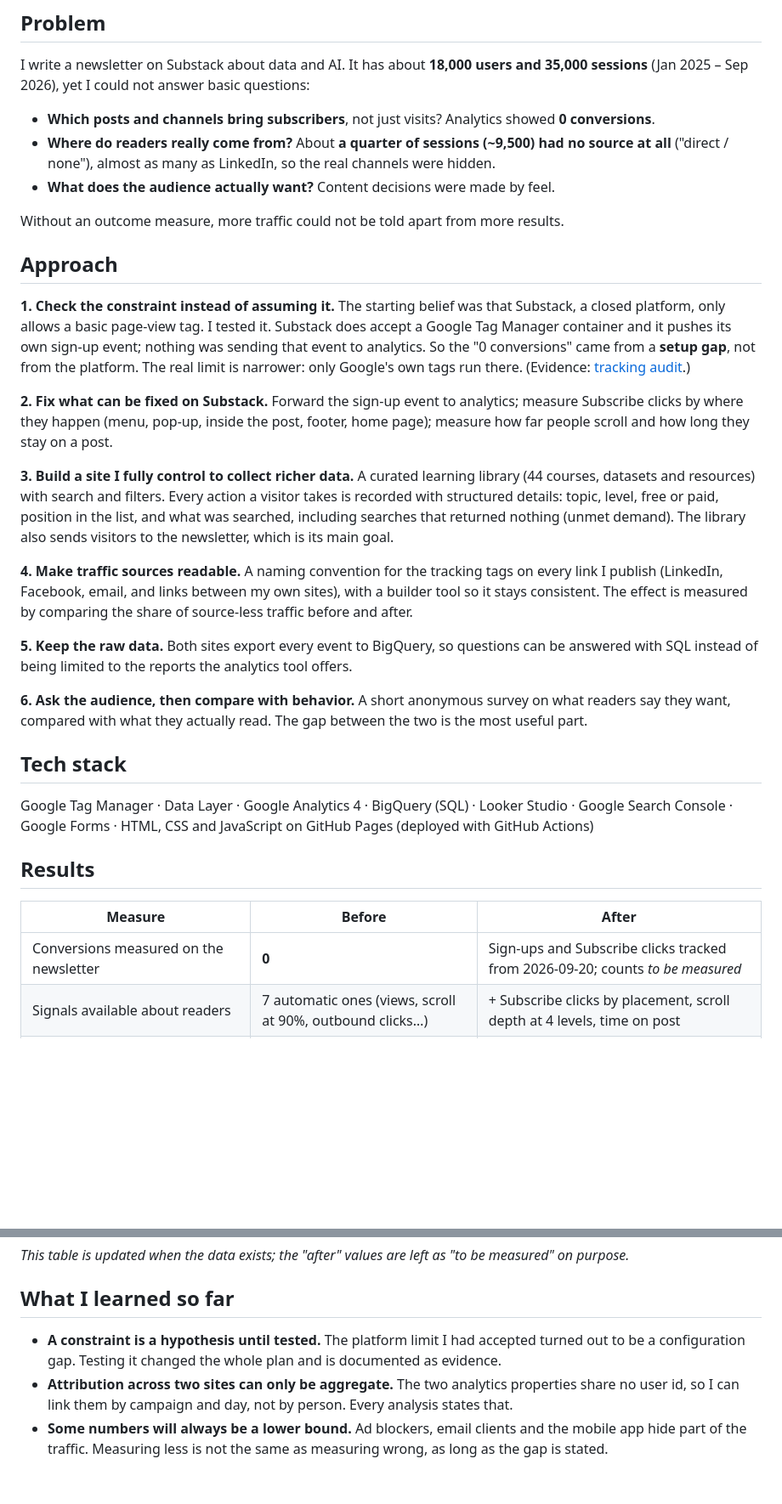
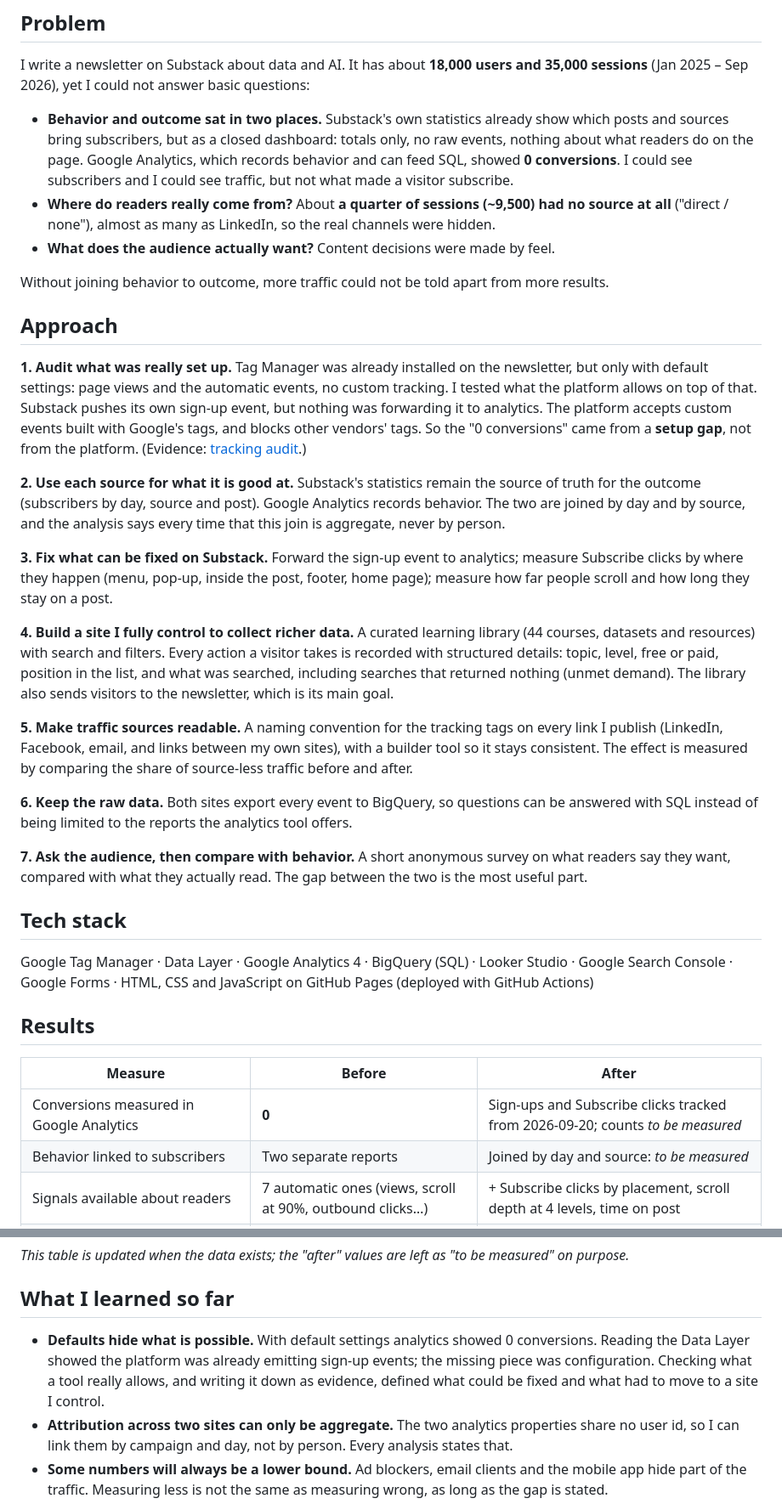
Before and after one commit to tuhoang3112/zoe-learning-library, a Markdown page: docs/case-study.md, 2 parts joined by grey strips. Shown at 85% size. GitHub-like rendering; blank space fills up the shorter version.

```diff
--- a/docs/case-study.md
+++ b/docs/case-study.md
@@ -8,30 +8,33 @@
 
 I write a newsletter on Substack about data and AI. It has about **18,000 users and 35,000 sessions** (Jan 2025 – Sep 2026), yet I could not answer basic questions:
 
-- **Which posts and channels bring subscribers**, not just visits? Analytics showed **0 conversions**.
+- **Behavior and outcome sat in two places.** Substack's own statistics already show which posts and sources bring subscribers, but as a closed dashboard: totals only, no raw events, nothing about what readers do on the page. Google Analytics, which records behavior and can feed SQL, showed **0 conversions**. I could see subscribers and I could see traffic, but not what made a visitor subscribe.
 - **Where do readers really come from?** About **a quarter of sessions (~9,500) had no source at all** ("direct / none"), almost as many as LinkedIn, so the real channels were hidden.
 - **What does the audience actually want?** Content decisions were made by feel.
 
-Without an outcome measure, more traffic could not be told apart from more results.
+Without joining behavior to outcome, more traffic could not be told apart from more results.
 
 ## Approach
 
-**1. Check the constraint instead of assuming it.**
-The starting belief was that Substack, a closed platform, only allows a basic page-view tag. I tested it. Substack does accept a Google Tag Manager container and it pushes its own sign-up event; nothing was sending that event to analytics. So the "0 conversions" came from a **setup gap**, not from the platform. The real limit is narrower: only Google's own tags run there. (Evidence: [tracking audit](tracking-audit.md).)
+**1. Audit what was really set up.**
+Tag Manager was already installed on the newsletter, but only with default settings: page views and the automatic events, no custom tracking. I tested what the platform allows on top of that. Substack pushes its own sign-up event, but nothing was forwarding it to analytics. The platform accepts custom events built with Google's tags, and blocks other vendors' tags. So the "0 conversions" came from a **setup gap**, not from the platform. (Evidence: [tracking audit](tracking-audit.md).)
 
-**2. Fix what can be fixed on Substack.**
+**2. Use each source for what it is good at.**
+Substack's statistics remain the source of truth for the outcome (subscribers by day, source and post). Google Analytics records behavior. The two are joined by day and by source, and the analysis says every time that this join is aggregate, never by person.
+
+**3. Fix what can be fixed on Substack.**
 Forward the sign-up event to analytics; measure Subscribe clicks by where they happen (menu, pop-up, inside the post, footer, home page); measure how far people scroll and how long they stay on a post.
 
-**3. Build a site I fully control to collect richer data.**
+**4. Build a site I fully control to collect richer data.**
 A curated learning library (44 courses, datasets and resources) with search and filters. Every action a visitor takes is recorded with structured details: topic, level, free or paid, position in the list, and what was searched, including searches that returned nothing (unmet demand). The library also sends visitors to the newsletter, which is its main goal.
 
-**4. Make traffic sources readable.**
+**5. Make traffic sources readable.**
 A naming convention for the tracking tags on every link I publish (LinkedIn, Facebook, email, and links between my own sites), with a builder tool so it stays consistent. The effect is measured by comparing the share of source-less traffic before and after.
 
-**5. Keep the raw data.**
+**6. Keep the raw data.**
 Both sites export every event to BigQuery, so questions can be answered with SQL instead of being limited to the reports the analytics tool offers.
 
-**6. Ask the audience, then compare with behavior.**
+**7. Ask the audience, then compare with behavior.**
 A short anonymous survey on what readers say they want, compared with what they actually read. The gap between the two is the most useful part.
 
 ## Tech stack
@@ -42,7 +45,8 @@ Google Tag Manager · Data Layer · Google Analytics 4 · BigQuery (SQL) · Look
 
 | Measure | Before | After |
 |---|---|---|
-| Conversions measured on the newsletter | **0** | Sign-ups and Subscribe clicks tracked from 2026-09-20; counts *to be measured* |
+| Conversions measured in Google Analytics | **0** | Sign-ups and Subscribe clicks tracked from 2026-09-20; counts *to be measured* |
+| Behavior linked to subscribers | Two separate reports | Joined by day and source: *to be measured* |
 | Signals available about readers | 7 automatic ones (views, scroll at 90%, outbound clicks…) | + Subscribe clicks by placement, scroll depth at 4 levels, time on post |
 | Sessions with no source | ~17% (28 days to 2026-09-19); ~27% over the whole history | *to be measured after 4 weeks of tagged links* |
 | Library visitors who click through to the newsletter | not tracked | *to be measured* |
@@ -54,7 +58,7 @@ Google Tag Manager · Data Layer · Google Analytics 4 · BigQuery (SQL) · Look
 
 ## What I learned so far
 
-- **A constraint is a hypothesis until tested.** The platform limit I had accepted turned out to be a configuration gap. Testing it changed the whole plan and is documented as evidence.
+- **Defaults hide what is possible.** With default settings analytics showed 0 conversions. Reading the Data Layer showed the platform was already emitting sign-up events; the missing piece was configuration. Checking what a tool really allows, and writing it down as evidence, defined what could be fixed and what had to move to a site I control.
 - **Attribution across two sites can only be aggregate.** The two analytics properties share no user id, so I can link them by campaign and day, not by person. Every analysis states that.
 - **Some numbers will always be a lower bound.** Ad blockers, email clients and the mobile app hide part of the traffic. Measuring less is not the same as measuring wrong, as long as the gap is stated.
 - **Design the measurement before the data arrives.** Position in the list, impressions and clicks are recorded together from day one; a missing denominator (how often something was shown) cannot be rebuilt later.
```
Also changed, not shown: README.md (+11 -10 lines), docs/tracking-audit.md (+10 -8 lines).
